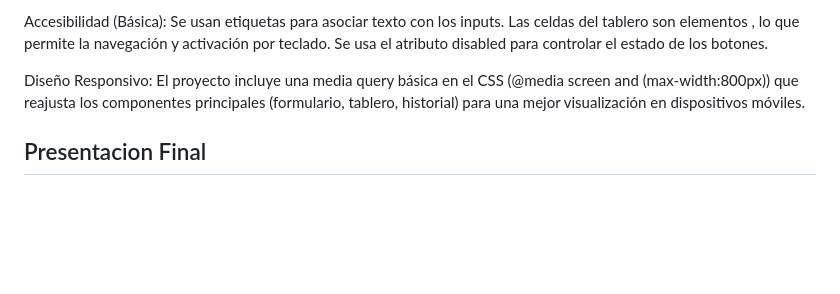
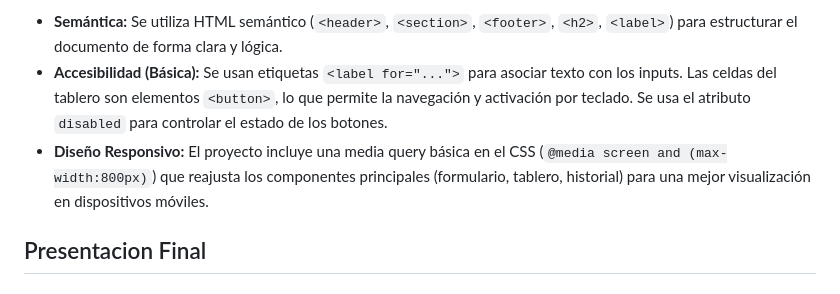
Before and after one commit to FernandoMejia19/tres-en-raya, a Markdown page: README.md, the part around the change printed below. Rendered like a GitHub page; blank space fills up the shorter version.

```diff
--- a/README.md
+++ b/README.md
@@ -34,7 +55,7 @@ Semántica: Se utiliza HTML semántico (<header>, <section>, <footer>, <h2>, <la
 
-Accesibilidad (Básica): Se usan etiquetas <label for="..."> para asociar texto con los inputs. Las celdas del tablero son elementos <button>, lo que permite la navegación y activación por teclado. Se usa el atributo disabled para controlar el estado de los botones.
-
-Diseño Responsivo: El proyecto incluye una media query básica en el CSS (@media screen and (max-width:800px)) que reajusta los componentes principales (formulario, tablero, historial) para una mejor visualización en dispositivos móviles.
+* **Semántica:** Se utiliza HTML semántico (`<header>`, `<section>`, `<footer>`, `<h2>`, `<label>`) para estructurar el documento de forma clara y lógica.
+* **Accesibilidad (Básica):** Se usan etiquetas `<label for="...">` para asociar texto con los inputs. Las celdas del tablero son elementos `<button>`, lo que permite la navegación y activación por teclado. Se usa el atributo `disabled` para controlar el estado de los botones.
+* **Diseño Responsivo:** El proyecto incluye una media query básica en el CSS (`@media screen and (max-width:800px)`) que reajusta los componentes principales (formulario, tablero, historial) para una mejor visualización en dispositivos móviles.
 
 ## Presentacion Final
 ### Desde PC
```
Also changed, not shown: other parts of README.md (+39 -18 lines).
